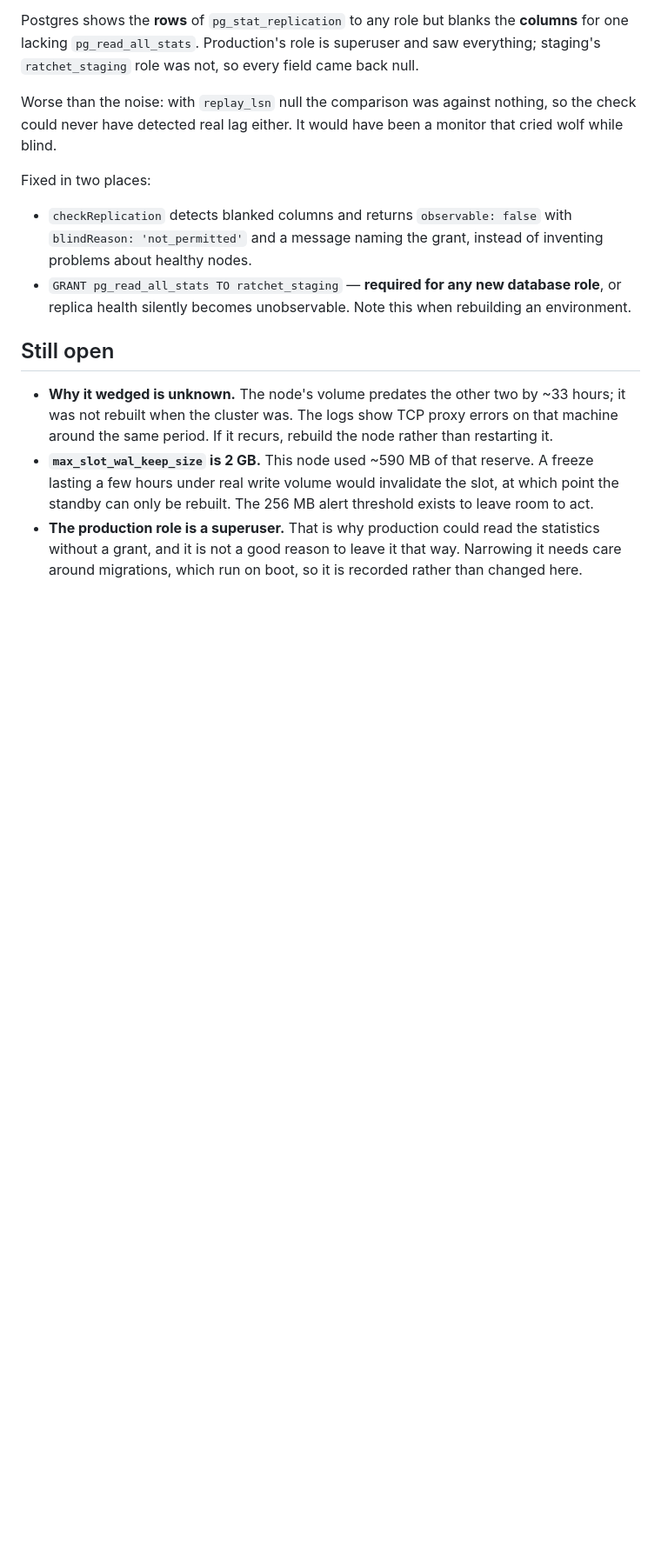
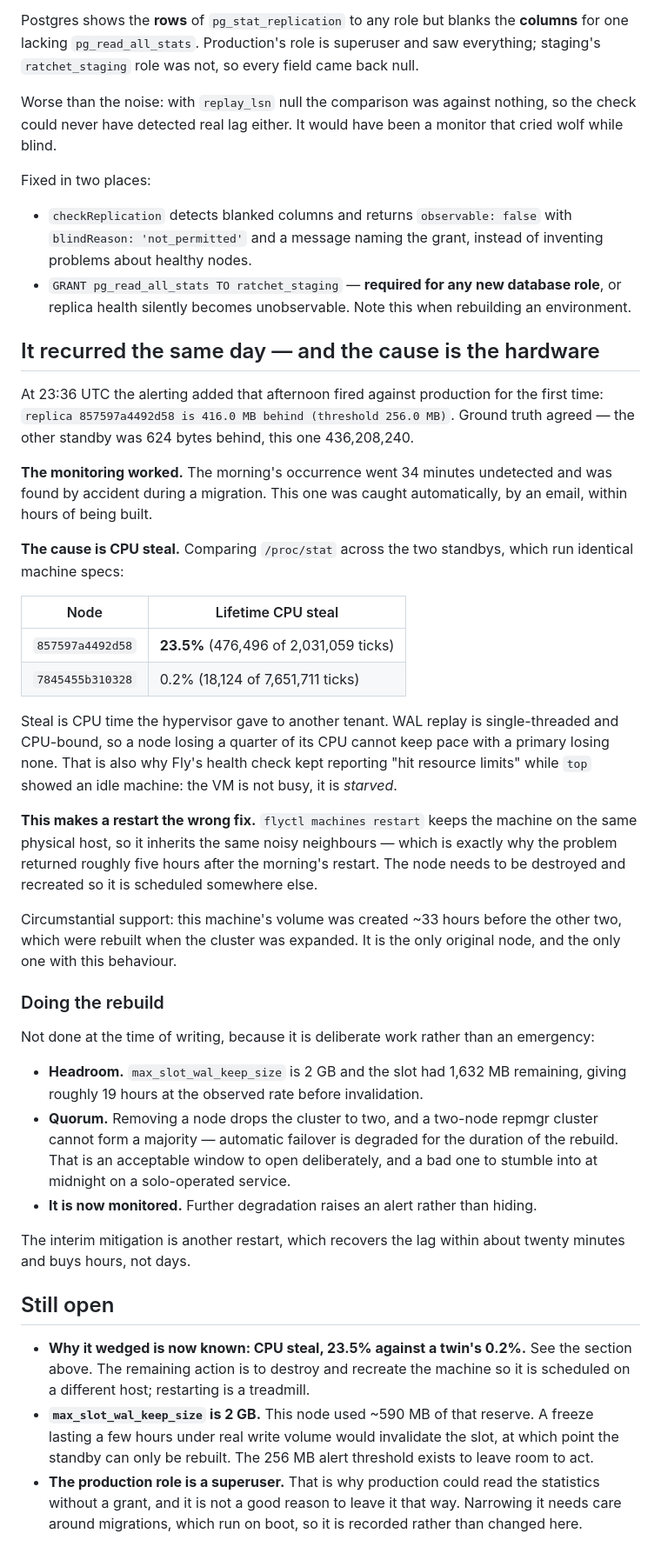
Before and after one commit to aaqib-hafeez-khan-in/ratchet, a Markdown page: docs/handoff/INCIDENT_2026-09-01_FROZEN_STANDBY.md, the part around the change. Shown at 87% size. Rendered like a GitHub page; blank space fills up the shorter version.

Commit message:
The frozen standby recurred, and the cause is 23.5% CPU steal
The alerting built this afternoon fired against production at 23:36 for
the first time: the same node, 416 MB behind, against the other standby's
624 bytes. The morning's occurrence went 34 minutes undetected and was
found by accident. This one announced itself.

Comparing /proc/stat across two standbys on identical specs: 23.5%
lifetime CPU steal against 0.2%. Steal is time the hypervisor gave to
another tenant, WAL replay is single-threaded and CPU-bound, and a node
losing a quarter of its CPU cannot keep pace with a primary losing none.
It also explains the contradiction from this morning — Fly reporting "hit
resource limits" while the machine sat idle at 0.39 load. The VM is not
busy, it is starved.

That makes restarting the wrong fix: it keeps the machine on the same
host with the same neighbours, which is why this returned about five
hours after the morning's restart. The node has to be destroyed and
recreated so it is scheduled elsewhere.

Not done here. There is roughly 19 hours of slot headroom, and removing a
node drops repmgr to two — no majority, so automatic failover is degraded
for the duration. That window is fine to open deliberately and a poor one
to stumble into at midnight. Restarted as interim mitigation; lag was
recovering through 240 MB when this was written.

Co-Authored-By: Claude Opus 5 <noreply@anthropic.com>

```diff
--- a/docs/handoff/INCIDENT_2026-09-01_FROZEN_STANDBY.md
+++ b/docs/handoff/INCIDENT_2026-09-01_FROZEN_STANDBY.md
@@ -112,11 +112,58 @@ Fixed in two places:
 - `GRANT pg_read_all_stats TO ratchet_staging` — **required for any new database role**, or
   replica health silently becomes unobservable. Note this when rebuilding an environment.
 
+## It recurred the same day — and the cause is the hardware
+
+At 23:36 UTC the alerting added that afternoon fired against production for the first
+time: `replica 857597a4492d58 is 416.0 MB behind (threshold 256.0 MB)`. Ground truth
+agreed — the other standby was 624 bytes behind, this one 436,208,240.
+
+**The monitoring worked.** The morning's occurrence went 34 minutes undetected and was
+found by accident during a migration. This one was caught automatically, by an email,
+within hours of being built.
+
+**The cause is CPU steal.** Comparing `/proc/stat` across the two standbys, which run
+identical machine specs:
+
+| Node | Lifetime CPU steal |
+|---|---|
+| `857597a4492d58` | **23.5%** (476,496 of 2,031,059 ticks) |
+| `7845455b310328` | 0.2% (18,124 of 7,651,711 ticks) |
+
+Steal is CPU time the hypervisor gave to another tenant. WAL replay is single-threaded
+and CPU-bound, so a node losing a quarter of its CPU cannot keep pace with a primary
+losing none. That is also why Fly's health check kept reporting "hit resource limits"
+while `top` showed an idle machine: the VM is not busy, it is *starved*.
+
+**This makes a restart the wrong fix.** `flyctl machines restart` keeps the machine on the
+same physical host, so it inherits the same noisy neighbours — which is exactly why the
+problem returned roughly five hours after the morning's restart. The node needs to be
+destroyed and recreated so it is scheduled somewhere else.
+
+Circumstantial support: this machine's volume was created ~33 hours before the other
+two, which were rebuilt when the cluster was expanded. It is the only original node, and
+the only one with this behaviour.
+
+### Doing the rebuild
+
+Not done at the time of writing, because it is deliberate work rather than an emergency:
+
+- **Headroom.** `max_slot_wal_keep_size` is 2 GB and the slot had 1,632 MB remaining,
+  giving roughly 19 hours at the observed rate before invalidation.
+- **Quorum.** Removing a node drops the cluster to two, and a two-node repmgr cluster
+  cannot form a majority — automatic failover is degraded for the duration of the rebuild.
+  That is an acceptable window to open deliberately, and a bad one to stumble into at
+  midnight on a solo-operated service.
+- **It is now monitored.** Further degradation raises an alert rather than hiding.
+
+The interim mitigation is another restart, which recovers the lag within about twenty
+minutes and buys hours, not days.
+
 ## Still open
 
-- **Why it wedged is unknown.** The node's volume predates the other two by ~33 hours; it
-  was not rebuilt when the cluster was. The logs show TCP proxy errors on that machine
-  around the same period. If it recurs, rebuild the node rather than restarting it.
+- **Why it wedged is now known: CPU steal, 23.5% against a twin's 0.2%.** See the section
+  above. The remaining action is to destroy and recreate the machine so it is scheduled on
+  a different host; restarting is a treadmill.
 - **`max_slot_wal_keep_size` is 2 GB.** This node used ~590 MB of that reserve. A freeze
   lasting a few hours under real write volume would invalidate the slot, at which point the
   standby can only be rebuilt. The 256 MB alert threshold exists to leave room to act.
```
